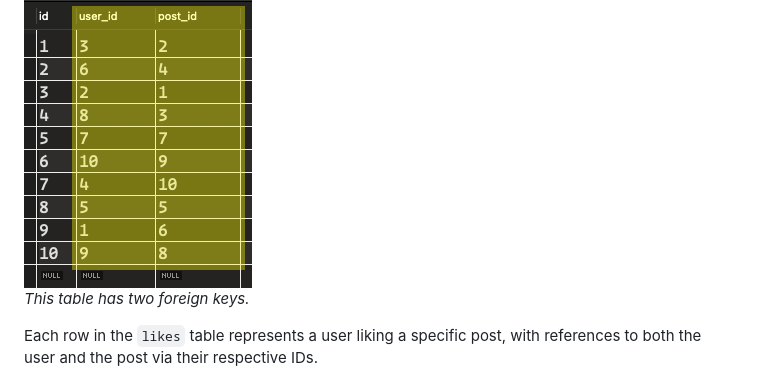
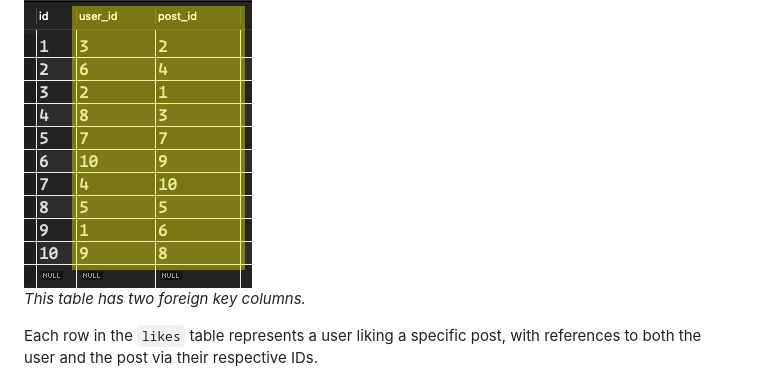
Before and after one commit to narcisolobo/python-february-2024, a Markdown page: w2.04-erds/README.md, the part around the change. GitHub-like rendering.

Commit message:
edited erds readme

```diff
--- a/w2.04-erds/README.md
+++ b/w2.04-erds/README.md
@@ -194,7 +194,7 @@ For example, let's say our `users` table has `id` and `username` columns, our `p
 
 **likes table:**
 ![many-to-many-likes](./assets/many-to-many-likes.png)
-*This table has two foreign keys.*
+*This table has two foreign key columns.*
 
 Each row in the `likes` table represents a user liking a specific post, with references to both the user and the post via their respective IDs.
 
```
